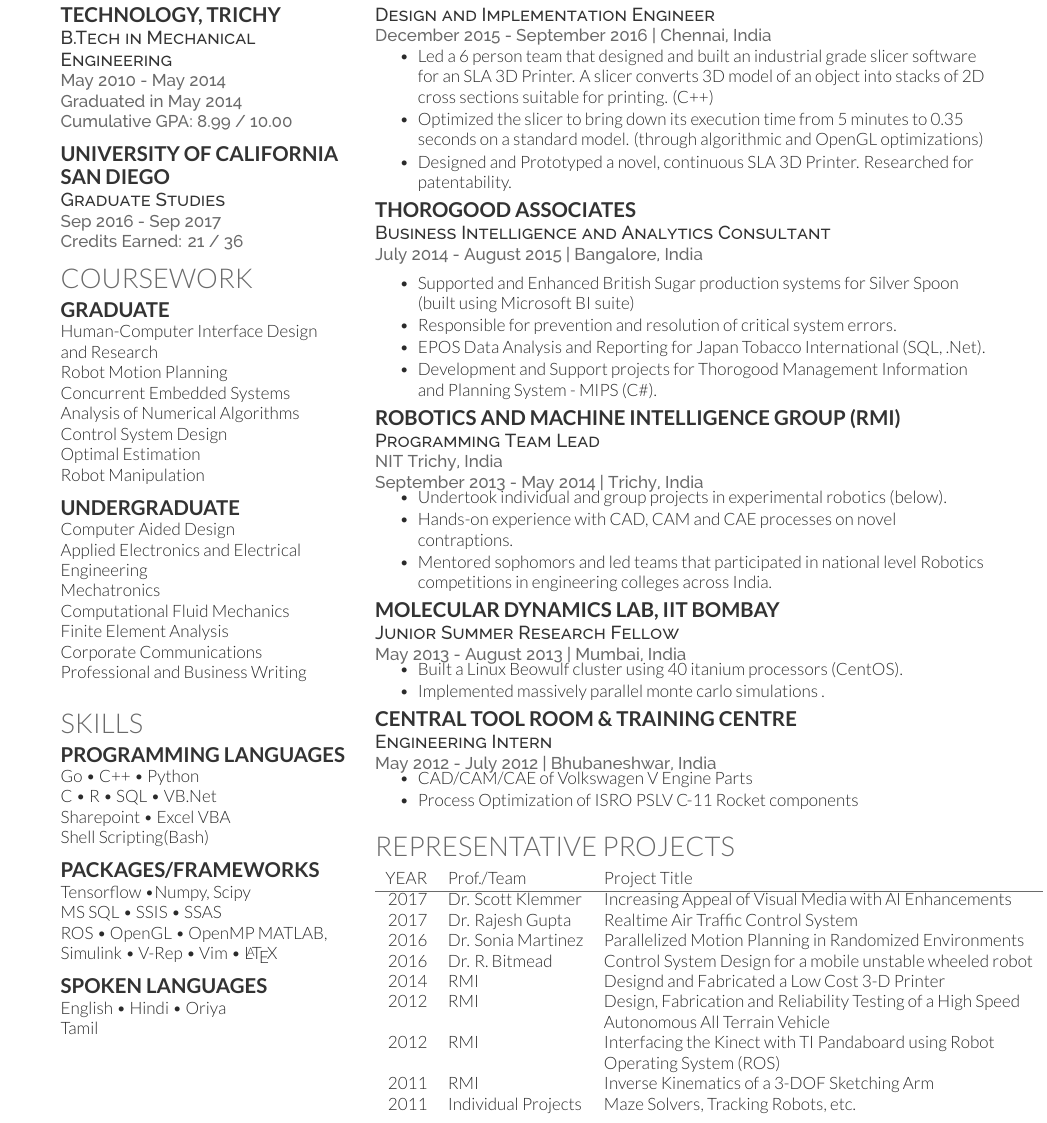
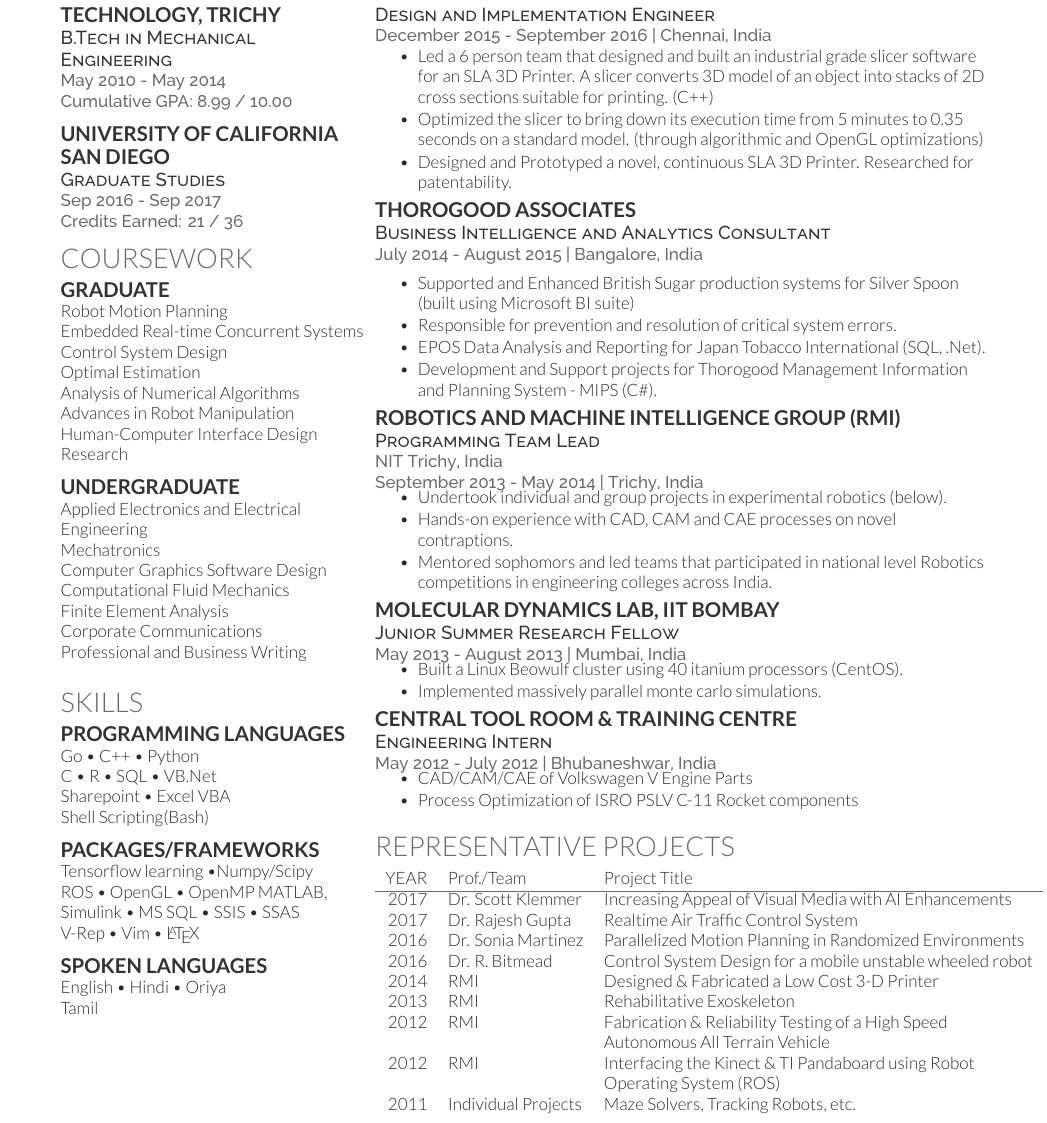
Before and after one commit to brainwave/BrahmCV, a LaTeX CV (Dense/Brahm_CV.tex): part of page 1 of 2, cut so that both start at the same text. Compiled offline with XeLaTeX.

Commit message:
Weird update to master, nothing was committed!

```diff
--- a/Dense/Brahm_CV.tex
+++ b/Dense/Brahm_CV.tex
@@ -36,7 +36,6 @@
 
 \descript{B.Tech in Mechanical Engineering}
 \location{May 2010 - May 2014}
-\location{Graduated in May 2014}
 \location{ Cumulative GPA: 8.99 / 10.00 }
 \sectionsep
 
@@ -52,20 +51,20 @@
 \section{Coursework}
 
 \subsection{Graduate}
-Human-Computer Interface Design \\ and Research\\
 Robot Motion Planning\\
-Concurrent Embedded Systems\\
-Analysis of Numerical Algorithms\\
+Embedded Real-time Concurrent Systems\\
 Control System Design\\
 Optimal Estimation\\
-Robot Manipulation\\
+Analysis of Numerical Algorithms\\
+Advances in Robot Manipulation\\
+Human-Computer Interface Design \\ Research\\
 
 \sectionsep{}
 
 \subsection{Undergraduate}
-Computer Aided Design \\
 Applied Electronics and Electrical Engineering\\
 Mechatronics \\
+Computer Graphics Software Design \\
 Computational Fluid Mechanics\\
 Finite Element Analysis\\
 Corporate Communications\\
@@ -89,10 +88,10 @@ Shell Scripting(Bash)
 
 \subsection{Packages/Frameworks}
 
-Tensorflow \textbullet{}Numpy, Scipy  \\
-MS SQL \textbullet{} SSIS \textbullet{} SSAS \\
+Tensorflow {learning} \textbullet{}Numpy/Scipy  \\
 ROS \textbullet{}  OpenGL \textbullet{} OpenMP
 MATLAB, Simulink \textbullet{}
+MS SQL \textbullet{} SSIS \textbullet{} SSAS \\
 V-Rep \textbullet{} Vim \textbullet{} \LaTeX
 
 \sectionsep
@@ -196,11 +195,10 @@ YEAR	     & Prof./Team  & Project Title \\
 2017	     & Dr. Rajesh Gupta & Realtime Air Traffic Control System \\
 2016         & Dr. Sonia Martinez & Parallelized Motion Planning in Randomized Environments\\
 2016         &Dr. R. Bitmead & Control System Design for a mobile unstable wheeled robot\\
-2014	     & RMI  & Designd and Fabricated a Low Cost 3-D Printer\\
-% 2013	     & RMI & Rehabilitative Exoskeleton\\
-2012	     & RMI & Design, Fabrication and Reliability Testing of a High Speed \\& & Autonomous All Terrain Vehicle\\
-2012	     & RMI & Interfacing the Kinect  with TI Pandaboard using Robot \\& & Operating System (ROS)\\
-2011         & RMI & Inverse Kinematics of  a 3-DOF Sketching Arm \\
+2014	     & RMI  & Designed \& Fabricated a Low Cost 3-D Printer\\
+2013	     & RMI & Rehabilitative Exoskeleton\\
+2012	     & RMI & Fabrication \& Reliability Testing of a High Speed \\& & Autonomous All Terrain Vehicle\\
+2012	     & RMI & Interfacing the Kinect \& TI Pandaboard using Robot \\& & Operating System (ROS)\\
 2011        &  Individual Projects & Maze Solvers, Tracking Robots, etc.\\
 %2010        &  Ubuntu   & Contributor to 100 papercuts Project
 \end{tabular}
```
Also changed, not shown: Dense/Brahm_CV.pdf, Dense/Brahm_CV.tex (2 more changed lines), 1 other file.
